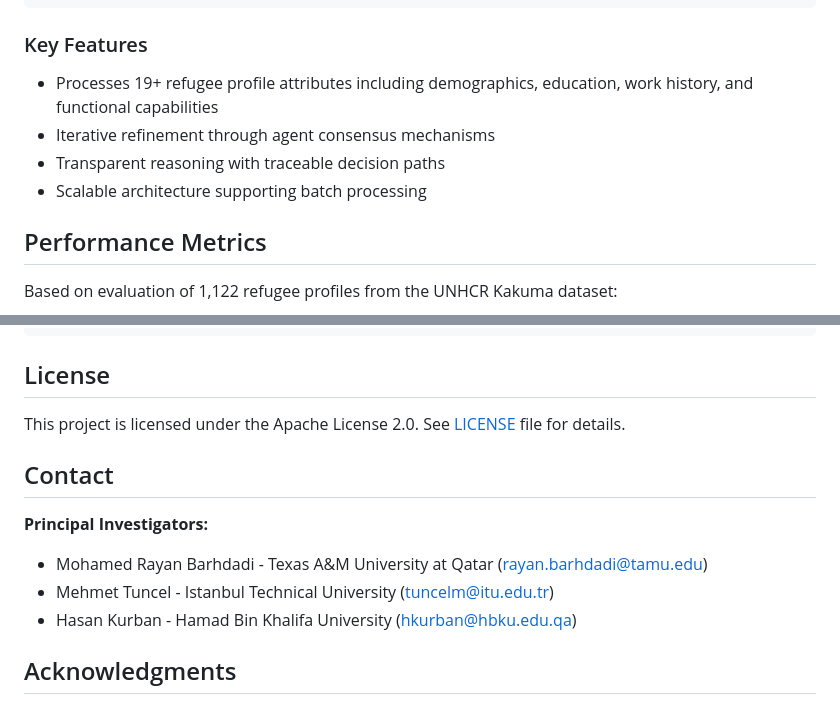
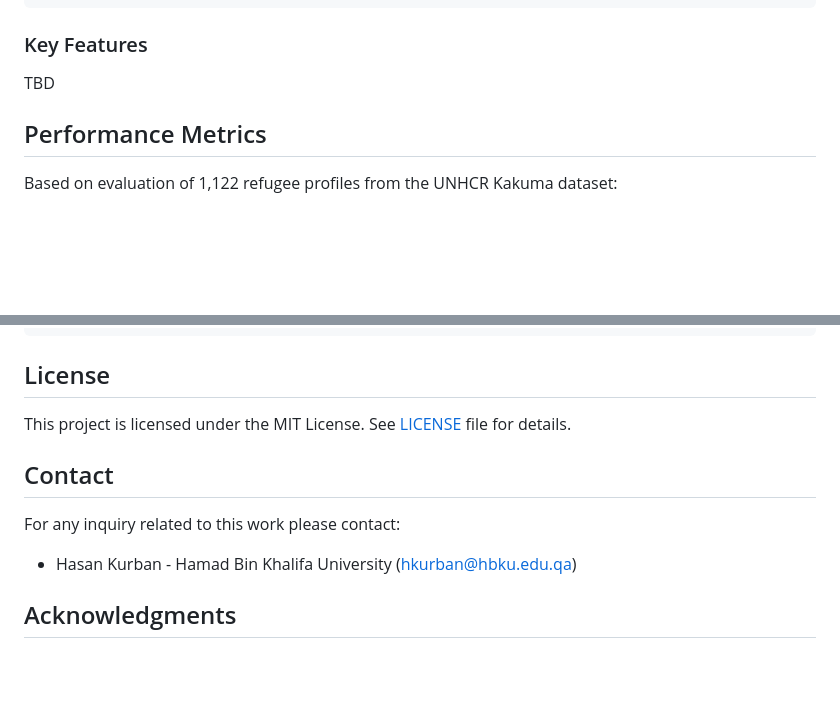
Before and after one commit to KurbanIntelligenceLab/empathia, a Markdown page: README.md, 2 parts joined by grey strips. GitHub-like rendering; blank space fills up the shorter version.

````diff
--- a/README.md
+++ b/README.md
@@ -52,10 +52,7 @@ The EMPATHIA framework consists of three developmental modules:
 ```
 
 ### Key Features
-- Processes 19+ refugee profile attributes including demographics, education, work history, and functional capabilities
-- Iterative refinement through agent consensus mechanisms
-- Transparent reasoning with traceable decision paths
-- Scalable architecture supporting batch processing
+TBD
 
 ## Performance Metrics
 
@@ -134,13 +131,11 @@ This work contributes to the intersection of artificial intelligence and humanit
 
 ## License
 
-This project is licensed under the Apache License 2.0. See [LICENSE](LICENSE) file for details.
+This project is licensed under the MIT License. See [LICENSE](LICENSE) file for details.
 
 ## Contact
 
-**Principal Investigators:**
-- Mohamed Rayan Barhdadi - Texas A&M University at Qatar (rayan.barhdadi@tamu.edu)
-- Mehmet Tuncel - Istanbul Technical University (tuncelm@itu.edu.tr)
+For any inquiry related to this work please contact:
 - Hasan Kurban - Hamad Bin Khalifa University (hkurban@hbku.edu.qa)
 
 ## Acknowledgments
````
